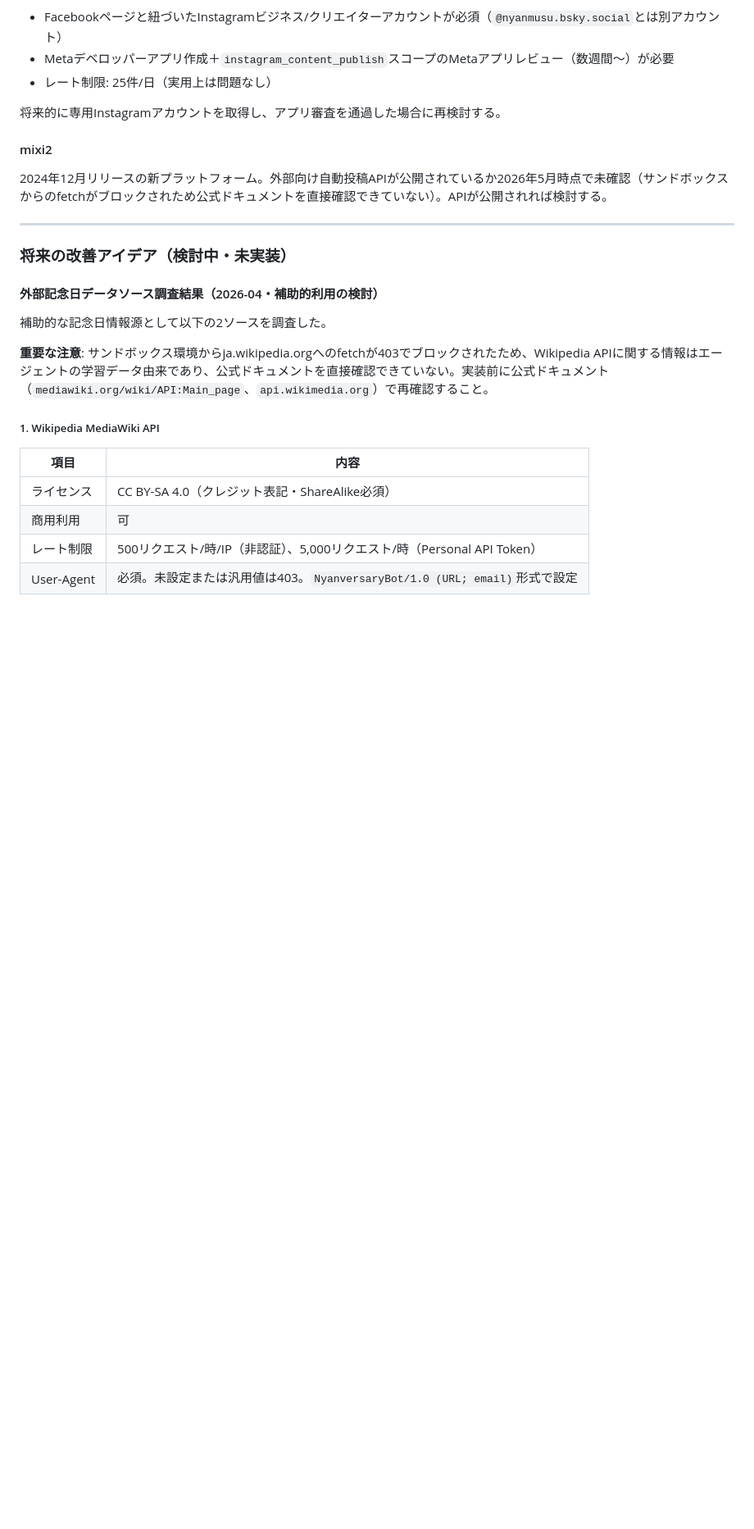
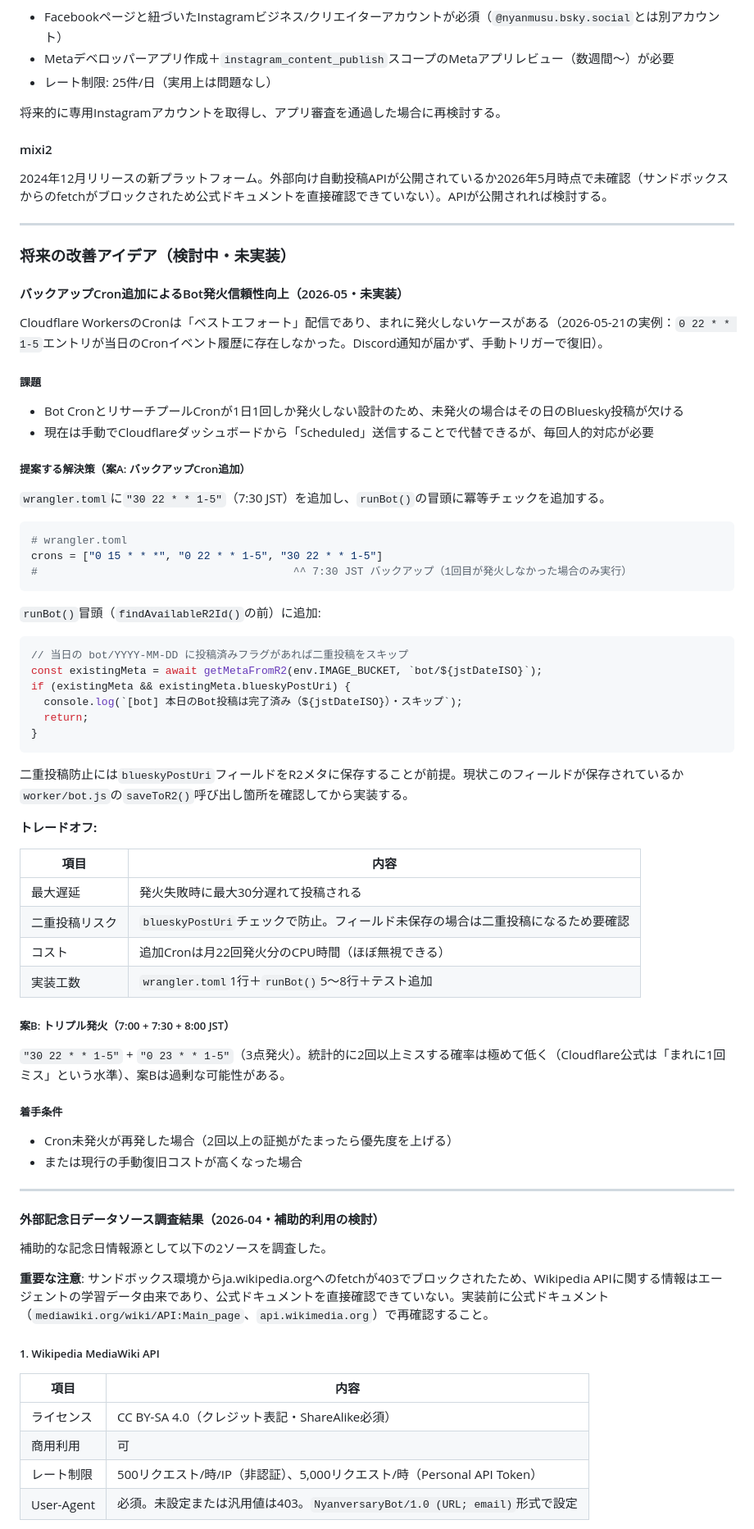
Before and after one commit to hiroshikuze/anniversary-cat-worker, a Markdown page: .claude/future-ideas.md, the part around the change. Shown at 82% size. Rendered like a GitHub page; blank space fills up the shorter version.

Commit message:
docs: バックアップCron追加による発火信頼性向上アイデアをfuture-ideasに追加
2026-05-21にBot Cronが未発火だった実例を受けて、バックアップCron（7:30 JST）
追加＋runBot()冪等チェックによる対策案をfuture-ideas.mdに記録した。

https://claude.ai/code/session_017epfQzmcG63Vzif6qoxQAn

````diff
--- a/.claude/future-ideas.md
+++ b/.claude/future-ideas.md
@@ -587,6 +587,58 @@ Meta Content Publishing API（Graph API）で画像投稿は技術的に可能
 ---
 
 ### 将来の改善アイデア（検討中・未実装）
+
+#### バックアップCron追加によるBot発火信頼性向上（2026-05・未実装）
+
+Cloudflare WorkersのCronは「ベストエフォート」配信であり、まれに発火しないケースがある（2026-05-21の実例：`0 22 * * 1-5`エントリが当日のCronイベント履歴に存在しなかった。Discord通知が届かず、手動トリガーで復旧）。
+
+##### 課題
+
+- Bot CronとリサーチプールCronが1日1回しか発火しない設計のため、未発火の場合はその日のBluesky投稿が欠ける
+- 現在は手動でCloudflareダッシュボードから「Scheduled」送信することで代替できるが、毎回人的対応が必要
+
+##### 提案する解決策（案A: バックアップCron追加）
+
+`wrangler.toml`に`"30 22 * * 1-5"`（7:30 JST）を追加し、`runBot()`の冒頭に冪等チェックを追加する。
+
+```toml
+# wrangler.toml
+crons = ["0 15 * * *", "0 22 * * 1-5", "30 22 * * 1-5"]
+#                                        ^^ 7:30 JST バックアップ（1回目が発火しなかった場合のみ実行）
+```
+
+`runBot()`冒頭（`findAvailableR2Id()`の前）に追加:
+
+```js
+// 当日の bot/YYYY-MM-DD に投稿済みフラグがあれば二重投稿をスキップ
+const existingMeta = await getMetaFromR2(env.IMAGE_BUCKET, `bot/${jstDateISO}`);
+if (existingMeta && existingMeta.blueskyPostUri) {
+  console.log(`[bot] 本日のBot投稿は完了済み（${jstDateISO}）・スキップ`);
+  return;
+}
+```
+
+二重投稿防止には`blueskyPostUri`フィールドをR2メタに保存することが前提。現状このフィールドが保存されているか`worker/bot.js`の`saveToR2()`呼び出し箇所を確認してから実装する。
+
+**トレードオフ:**
+
+| 項目 | 内容 |
+| --- | --- |
+| 最大遅延 | 発火失敗時に最大30分遅れて投稿される |
+| 二重投稿リスク | `blueskyPostUri`チェックで防止。フィールド未保存の場合は二重投稿になるため要確認 |
+| コスト | 追加Cronは月22回発火分のCPU時間（ほぼ無視できる） |
+| 実装工数 | `wrangler.toml`1行＋`runBot()`5〜8行＋テスト追加 |
+
+##### 案B: トリプル発火（7:00 + 7:30 + 8:00 JST）
+
+`"30 22 * * 1-5"` + `"0 23 * * 1-5"`（3点発火）。統計的に2回以上ミスする確率は極めて低く（Cloudflare公式は「まれに1回ミス」という水準）、案Bは過剰な可能性がある。
+
+##### 着手条件
+
+- Cron未発火が再発した場合（2回以上の証拠がたまったら優先度を上げる）
+- または現行の手動復旧コストが高くなった場合
+
+---
 
 #### 外部記念日データソース調査結果（2026-04・補助的利用の検討）
 
````
